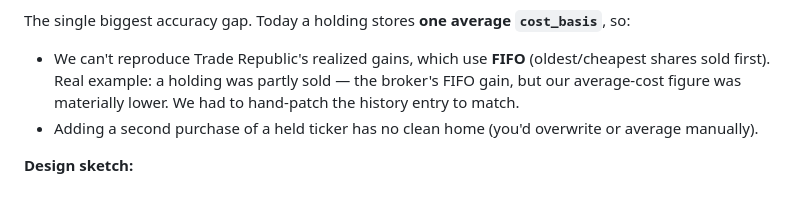
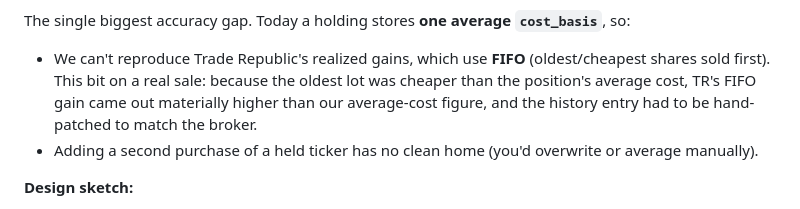
Before and after one commit to LirazAxelrad100/trading-tool, a Markdown page: docs/plans/roadmap.md, the part around the change. Rendered like a GitHub page.

```diff
--- a/docs/plans/roadmap.md
+++ b/docs/plans/roadmap.md
@@ -198,8 +198,9 @@ for reference).
 
 The single biggest accuracy gap. Today a holding stores **one average `cost_basis`**, so:
 - We can't reproduce Trade Republic's realized gains, which use **FIFO** (oldest/cheapest
-  shares sold first). Real example: a holding was partly sold — the broker's FIFO gain,
-  but our average-cost figure was materially lower. We had to hand-patch the history entry to match.
+  shares sold first). This bit on a real sale: because the oldest lot was cheaper than the
+  position's average cost, TR's FIFO gain came out materially higher than our average-cost
+  figure, and the history entry had to be hand-patched to match the broker.
 - Adding a second purchase of a held ticker has no clean home (you'd overwrite or average manually).
 
 **Design sketch:**
```
Also changed, not shown: CLAUDE.md (+1 -1 lines), README.md (+1 -1 lines).
